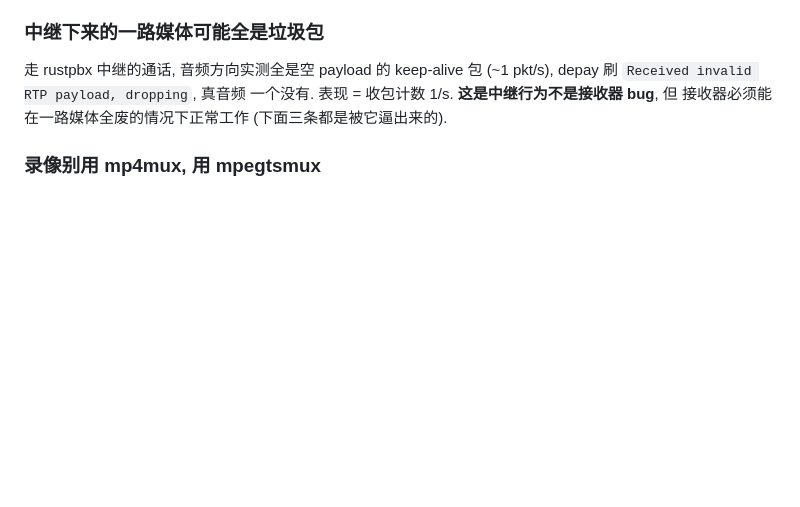
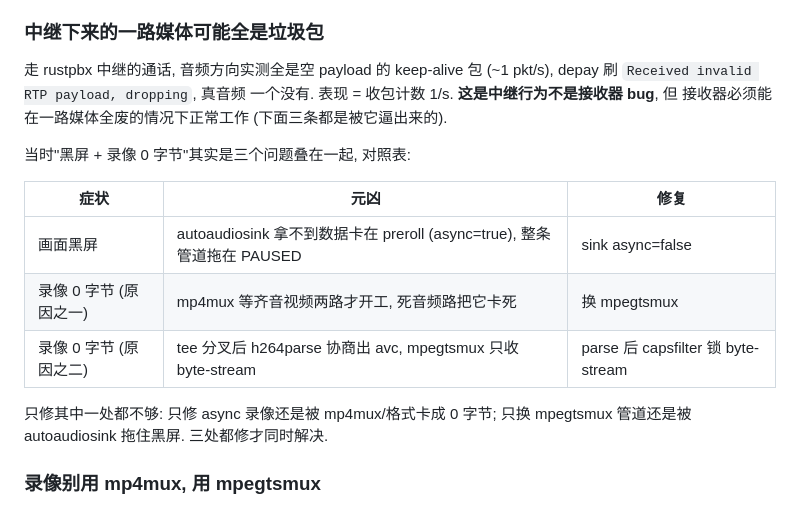
Before and after one commit to TOTHTOT/media_talk_rust, a Markdown page: docs/pitfalls.md, the part around the change. Drawn GitHub-style; blank space fills up the shorter version.

Commit message:
[文档] pitfalls: rtp_recv 一节补症状-元凶对照表

```diff
--- a/docs/pitfalls.md
+++ b/docs/pitfalls.md
@@ -238,6 +238,17 @@ buffer 输出, probe 挂它后面计数缩水 ~6 倍, 联调时误判"没收到
 一个没有. 表现 = 收包计数 1/s. **这是中继行为不是接收器 bug**, 但
 接收器必须能在一路媒体全废的情况下正常工作 (下面三条都是被它逼出来的).
 
+当时"黑屏 + 录像 0 字节"其实是三个问题叠在一起, 对照表:
+
+| 症状 | 元凶 | 修复 |
+|---|---|---|
+| 画面黑屏 | autoaudiosink 拿不到数据卡在 preroll (async=true), 整条管道拖在 PAUSED | sink async=false |
+| 录像 0 字节 (原因之一) | mp4mux 等齐音视频两路才开工, 死音频路把它卡死 | 换 mpegtsmux |
+| 录像 0 字节 (原因之二) | tee 分叉后 h264parse 协商出 avc, mpegtsmux 只收 byte-stream | parse 后 capsfilter 锁 byte-stream |
+
+只修其中一处都不够: 只修 async 录像还是被 mp4mux/格式卡成 0 字节;
+只换 mpegtsmux 管道还是被 autoaudiosink 拖住黑屏. 三处都修才同时解决.
+
 ### 录像别用 mp4mux, 用 mpegtsmux
 
 **通俗版**: mp4 是个"盒子", 开头/结尾要写一份目录 (moov), 音视频两路
```
